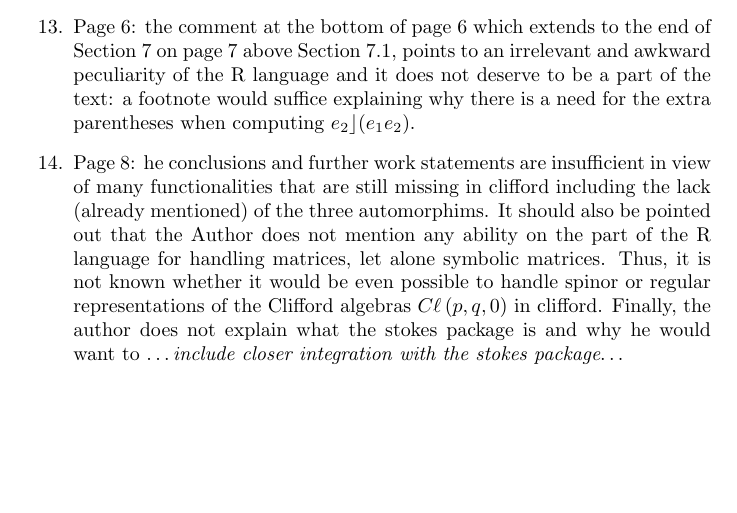
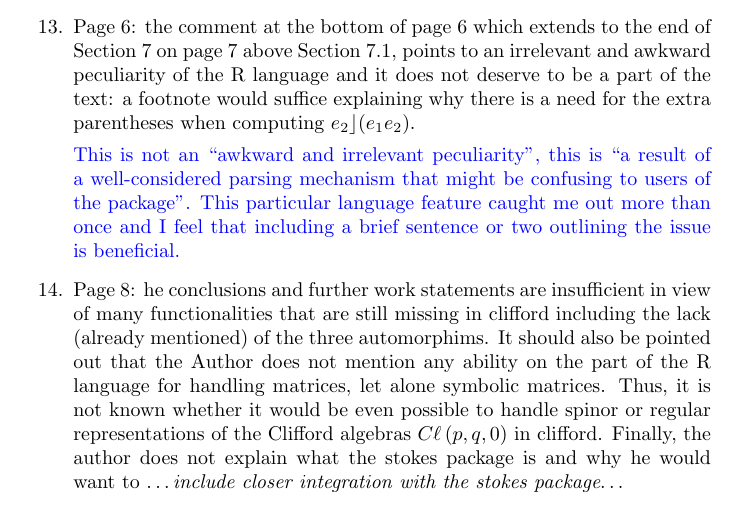
Before and after one commit to RobinHankin/clifford, a LaTeX document (inst/referee_comments.tex): part of page 11 of 12, cut so that both start at the same text, the shorter picture padded with empty space. Compiled offline with pdfLaTeX.

Commit message:
issue #7

```diff
--- a/inst/referee_comments.tex
+++ b/inst/referee_comments.tex
@@ -578,12 +578,21 @@ contraction in clifford.}
   superfluous indicators such as $s>r$. This would be understood by
   most readers.}
 
-\item Page 6: the
-    comment at the bottom of page 6 which extends to the end of
-    Section 7 on page 7 above Section 7.1, points to an irrelevant and
-    awkward peculiarity of the R language and it does not deserve to
-    be a part of the text: a footnote would suffice explaining why
-    there is a need for the extra parentheses when computing $e_2\rfloor (e_1e_2)$.
+\item Page 6: the comment at the bottom of page 6 which extends to the
+  end of Section 7 on page 7 above Section 7.1, points to an
+  irrelevant and awkward peculiarity of the R language and it does not
+  deserve to be a part of the text: a footnote would suffice
+  explaining why there is a need for the extra parentheses when
+  computing $e_2\rfloor (e_1e_2)$.
+
+  \textcolor{blue}{This is not an ``awkward and irrelevant
+    peculiarity'', this is ``a result of a well-considered parsing
+    mechanism that might be confusing to users of the package''.  This
+    particular language feature caught me out more than once and I
+    feel that including a brief sentence or two outlining the issue is
+    beneficial.}
+
+
 \item Page 8: he conclusions and further work statements are
   insufficient in view of many functionalities that are still missing
   in clifford including the lack (already mentioned) of the three
```
